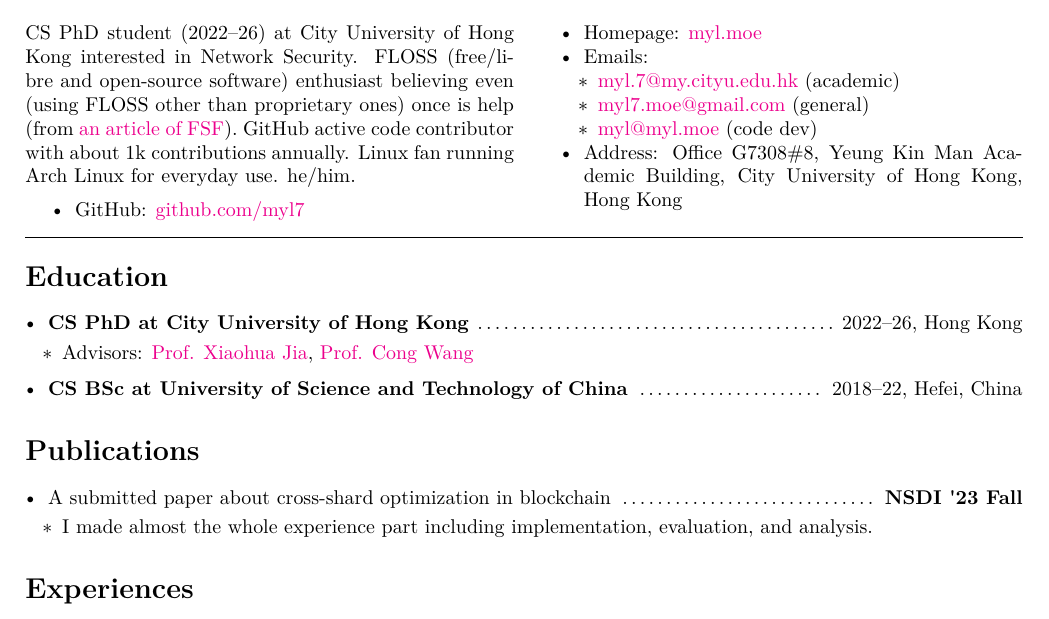
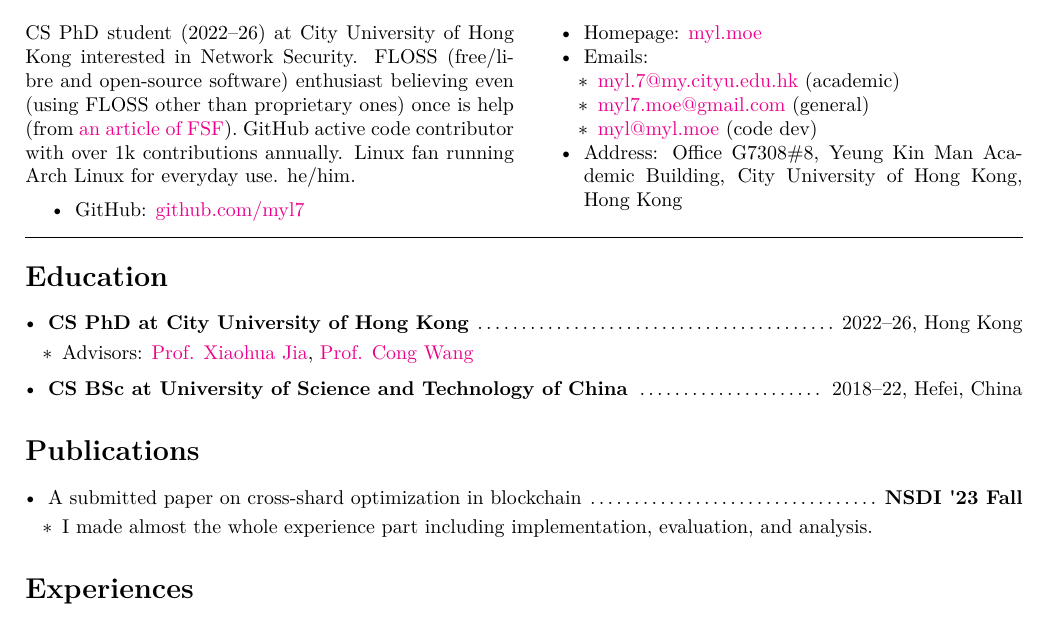
Before and after one commit to myl7/cv, a LaTeX document (main.tex): part of the page, cut so that both start at the same text. Compiled offline with LuaLaTeX.

Commit message:
Remove word about

```diff
--- a/main.tex
+++ b/main.tex
@@ -58,7 +58,7 @@
   [\section*{Profile}]
   CS PhD student (2022--26) at City University of Hong Kong interested in Network Security.
   FLOSS (free/libre and open-source software) enthusiast believing even (using FLOSS other than proprietary ones) once is help (from \href{https://www.gnu.org/philosophy/saying-no-even-once.html}{an article of FSF}).
-  GitHub active code contributor with about 1k contributions annually.
+  GitHub active code contributor with over 1k contributions annually.
   Linux fan running Arch Linux for everyday use.
   he/him.
 
@@ -88,7 +88,7 @@
 
 \section*{Publications}
 \begin{itemize}[parsep=0.1cm,leftmargin=0.4cm]
-  \item A submitted paper about cross-shard optimization in blockchain\ \dotfill\ \textbf{NSDI {\textquotesingle}23 Fall}
+  \item A submitted paper on cross-shard optimization in blockchain\ \dotfill\ \textbf{NSDI {\textquotesingle}23 Fall}
   \begin{itemize}[itemsep=0cm,parsep=0cm,topsep=0cm,leftmargin=0.25cm,label=\labelitemiii]
     \item I made almost the whole experience part including implementation, evaluation, and analysis.
   \end{itemize}
```
